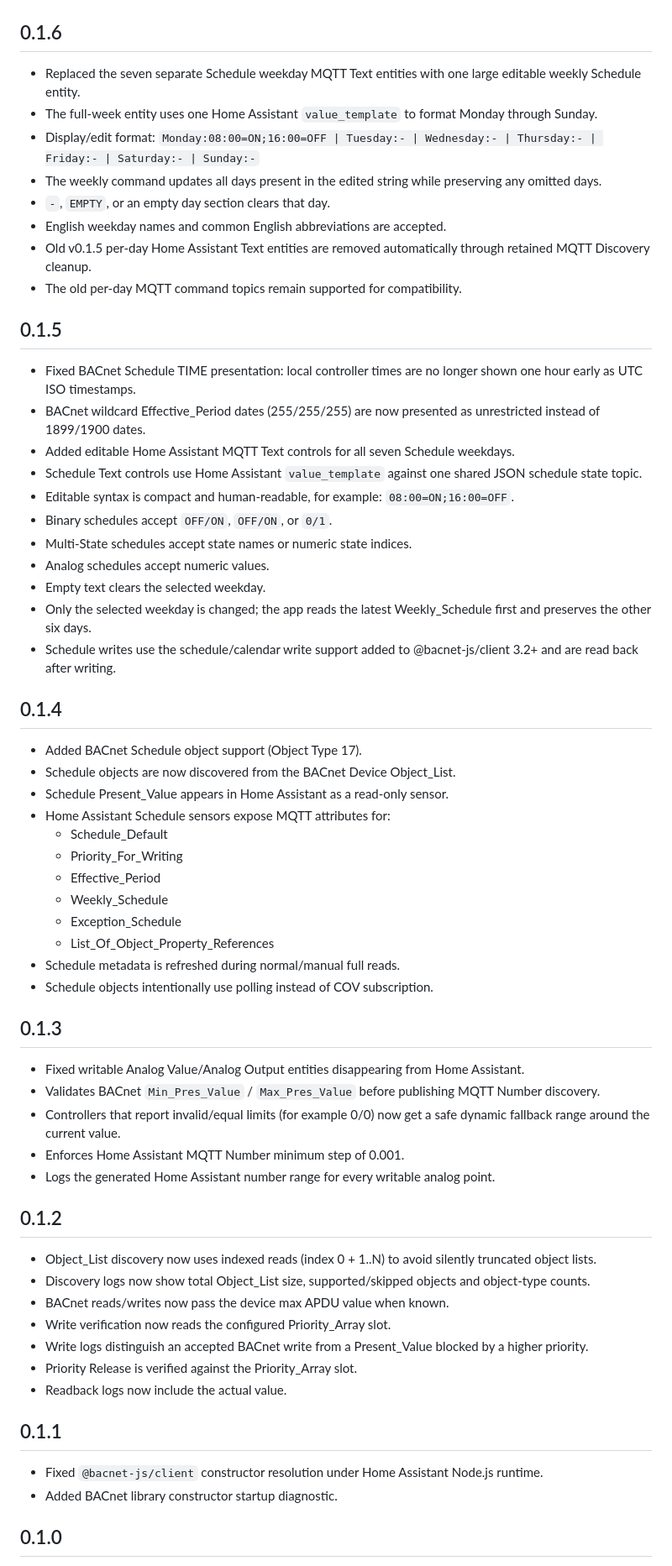
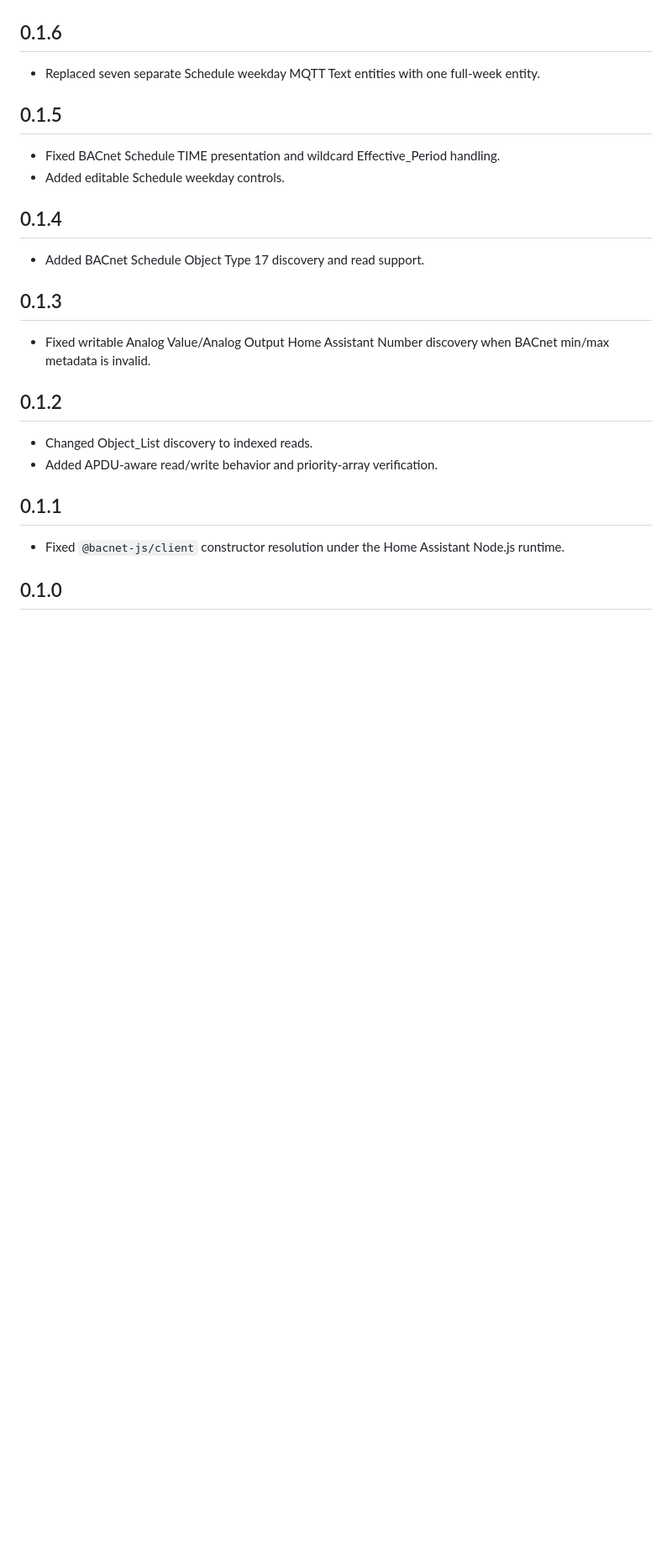
Before and after one commit to Szlovakricsi/BACnet2Mqtt, a Markdown page: bacnet2mqtt/CHANGELOG.md, the part around one of its changes. Shown at 84% size. GitHub-like rendering; blank space fills up the shorter version.

```diff
--- a/bacnet2mqtt/CHANGELOG.md
+++ b/bacnet2mqtt/CHANGELOG.md
@@ -200,73 +160,29 @@
 
 ## 0.1.6
 
-- Replaced the seven separate Schedule weekday MQTT Text entities with one large editable weekly Schedule entity.
-- The full-week entity uses one Home Assistant `value_template` to format Monday through Sunday.
-- Display/edit format:
-  `Monday:08:00=ON;16:00=OFF | Tuesday:- | Wednesday:- | Thursday:- | Friday:- | Saturday:- | Sunday:-`
-- The weekly command updates all days present in the edited string while preserving any omitted days.
-- `-`, `EMPTY`, or an empty day section clears that day.
-- English weekday names and common English abbreviations are accepted.
-- Old v0.1.5 per-day Home Assistant Text entities are removed automatically through retained MQTT Discovery cleanup.
-- The old per-day MQTT command topics remain supported for compatibility.
-
+- Replaced seven separate Schedule weekday MQTT Text entities with one full-week entity.
 
 ## 0.1.5
 
-- Fixed BACnet Schedule TIME presentation: local controller times are no longer shown one hour early as UTC ISO timestamps.
-- BACnet wildcard Effective_Period dates (255/255/255) are now presented as unrestricted instead of 1899/1900 dates.
-- Added editable Home Assistant MQTT Text controls for all seven Schedule weekdays.
-- Schedule Text controls use Home Assistant `value_template` against one shared JSON schedule state topic.
-- Editable syntax is compact and human-readable, for example: `08:00=ON;16:00=OFF`.
-- Binary schedules accept `OFF/ON`, `OFF/ON`, or `0/1`.
-- Multi-State schedules accept state names or numeric state indices.
-- Analog schedules accept numeric values.
-- Empty text clears the selected weekday.
-- Only the selected weekday is changed; the app reads the latest Weekly_Schedule first and preserves the other six days.
-- Schedule writes use the schedule/calendar write support added to @bacnet-js/client 3.2+ and are read back after writing.
-
+- Fixed BACnet Schedule TIME presentation and wildcard Effective_Period handling.
+- Added editable Schedule weekday controls.
 
 ## 0.1.4
 
-- Added BACnet Schedule object support (Object Type 17).
-- Schedule objects are now discovered from the BACnet Device Object_List.
-- Schedule Present_Value appears in Home Assistant as a read-only sensor.
-- Home Assistant Schedule sensors expose MQTT attributes for:
-  - Schedule_Default
-  - Priority_For_Writing
-  - Effective_Period
-  - Weekly_Schedule
-  - Exception_Schedule
-  - List_Of_Object_Property_References
-- Schedule metadata is refreshed during normal/manual full reads.
-- Schedule objects intentionally use polling instead of COV subscription.
-
+- Added BACnet Schedule Object Type 17 discovery and read support.
 
 ## 0.1.3
 
-- Fixed writable Analog Value/Analog Output entities disappearing from Home Assistant.
-- Validates BACnet `Min_Pres_Value` / `Max_Pres_Value` before publishing MQTT Number discovery.
-- Controllers that report invalid/equal limits (for example 0/0) now get a safe dynamic fallback range around the current value.
-- Enforces Home Assistant MQTT Number minimum step of 0.001.
-- Logs the generated Home Assistant number range for every writable analog point.
-
+- Fixed writable Analog Value/Analog Output Home Assistant Number discovery when BACnet min/max metadata is invalid.
 
 ## 0.1.2
 
-- Object_List discovery now uses indexed reads (index 0 + 1..N) to avoid silently truncated object lists.
-- Discovery logs now show total Object_List size, supported/skipped objects and object-type counts.
-- BACnet reads/writes now pass the device max APDU value when known.
-- Write verification now reads the configured Priority_Array slot.
-- Write logs distinguish an accepted BACnet write from a Present_Value blocked by a higher priority.
-- Priority Release is verified against the Priority_Array slot.
-- Readback logs now include the actual value.
-
+- Changed Object_List discovery to indexed reads.
+- Added APDU-aware read/write behavior and priority-array verification.
 
 ## 0.1.1
 
-- Fixed `@bacnet-js/client` constructor resolution under Home Assistant Node.js runtime.
-- Added BACnet library constructor startup diagnostic.
-
+- Fixed `@bacnet-js/client` constructor resolution under the Home Assistant Node.js runtime.
 
 ## 0.1.0
 
```
Also changed, not shown: other parts of bacnet2mqtt/CHANGELOG.md (+49 -106 lines).
